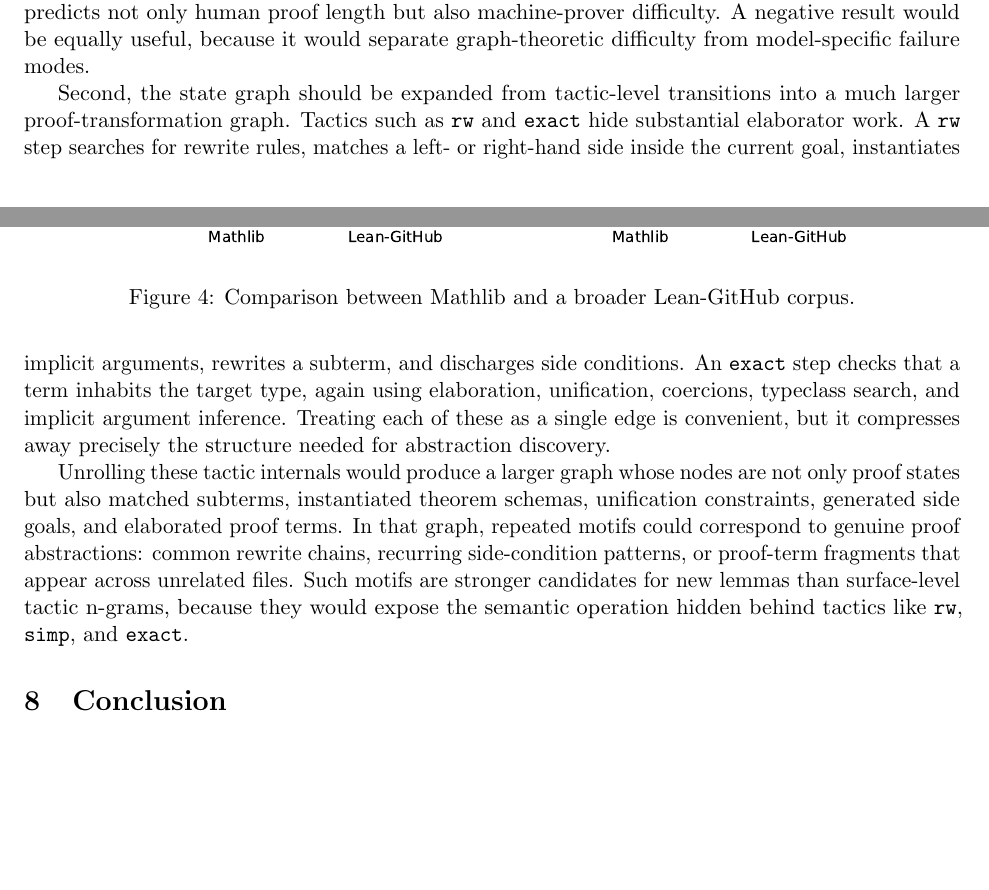
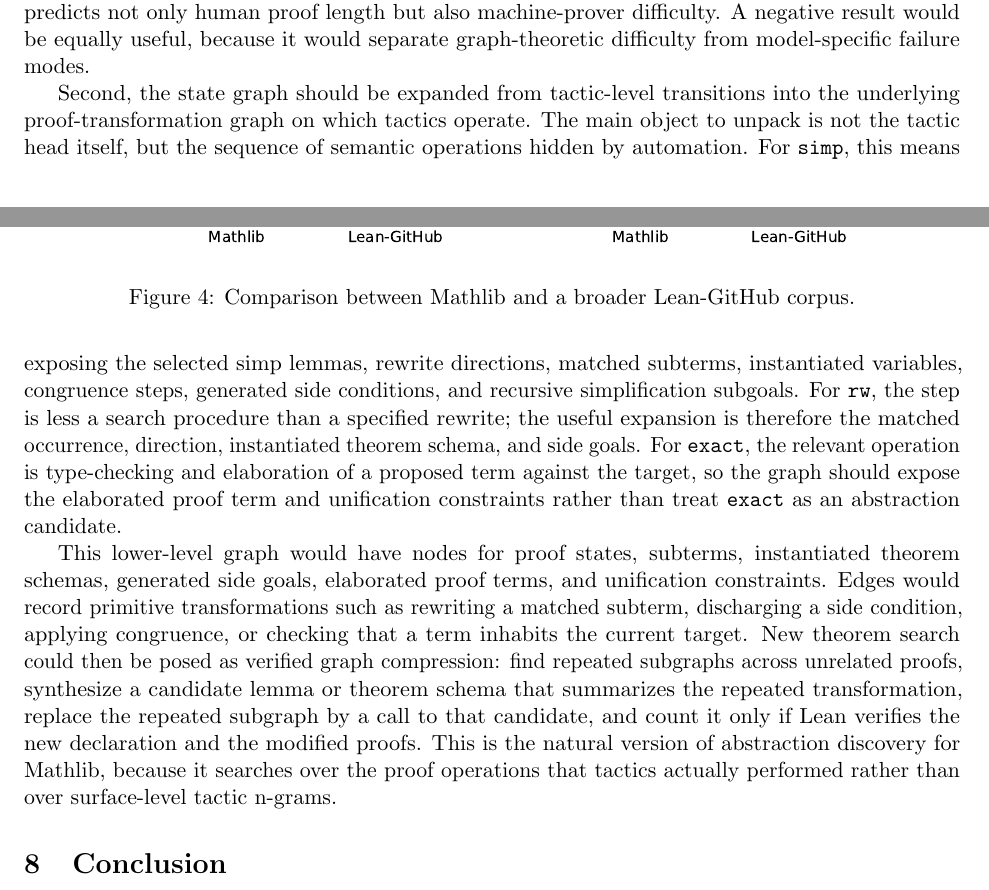
Before and after one commit to Ege-Cakar/mathlib_analysis, a LaTeX paper (results/report.tex): two parts of pages 8 and 9 of 12, joined at a grey line, cut so that both start at the same text, the shorter picture padded with empty space. Compiled offline with pdfLaTeX.

Commit message:
Clarify proof-transformation future work

```diff
--- a/results/report.tex
+++ b/results/report.tex
@@ -483,25 +483,32 @@ predicts not only human proof length but also machine-prover difficulty. A
 negative result would be equally useful, because it would separate
 graph-theoretic difficulty from model-specific failure modes.
 
-Second, the state graph should be expanded from tactic-level transitions into a
-much larger proof-transformation graph. Tactics such as \texttt{rw} and
-\texttt{exact} hide substantial elaborator work. A \texttt{rw} step searches
-for rewrite rules, matches a left- or right-hand side inside the current goal,
-instantiates implicit arguments, rewrites a subterm, and discharges side
-conditions. An \texttt{exact} step checks that a term inhabits the target type,
-again using elaboration, unification, coercions, typeclass search, and implicit
-argument inference. Treating each of these as a single edge is convenient, but
-it compresses away precisely the structure needed for abstraction discovery.
+Second, the state graph should be expanded from tactic-level transitions into
+the underlying proof-transformation graph on which tactics operate. The main
+object to unpack is not the tactic head itself, but the sequence of semantic
+operations hidden by automation. For \texttt{simp}, this means exposing the
+selected simp lemmas, rewrite directions, matched subterms, instantiated
+variables, congruence steps, generated side conditions, and recursive
+simplification subgoals. For \texttt{rw}, the step is less a search procedure
+than a specified rewrite; the useful expansion is therefore the matched
+occurrence, direction, instantiated theorem schema, and side goals. For
+\texttt{exact}, the relevant operation is type-checking and elaboration of a
+proposed term against the target, so the graph should expose the elaborated
+proof term and unification constraints rather than treat \texttt{exact} as an
+abstraction candidate.
 
-Unrolling these tactic internals would produce a larger graph whose nodes are
-not only proof states but also matched subterms, instantiated theorem schemas,
-unification constraints, generated side goals, and elaborated proof terms. In
-that graph, repeated motifs could correspond to genuine proof abstractions:
-common rewrite chains, recurring side-condition patterns, or proof-term
-fragments that appear across unrelated files. Such motifs are stronger
-candidates for new lemmas than surface-level tactic n-grams, because they would
-expose the semantic operation hidden behind tactics like \texttt{rw},
-\texttt{simp}, and \texttt{exact}.
+This lower-level graph would have nodes for proof states, subterms,
+instantiated theorem schemas, generated side goals, elaborated proof terms, and
+unification constraints. Edges would record primitive transformations such as
+rewriting a matched subterm, discharging a side condition, applying congruence,
+or checking that a term inhabits the current target. New theorem search could
+then be posed as verified graph compression: find repeated subgraphs across
+unrelated proofs, synthesize a candidate lemma or theorem schema that
+summarizes the repeated transformation, replace the repeated subgraph by a call
+to that candidate, and count it only if Lean verifies the new declaration and
+the modified proofs. This is the natural version of abstraction discovery for
+Mathlib, because it searches over the proof operations that tactics actually
+performed rather than over surface-level tactic n-grams.
 
 \section{Conclusion}
 
```
Also changed, not shown: results/report.md (+23 -17 lines), results/Ege_Cakar_91_R_report.pdf, results/report.pdf.
